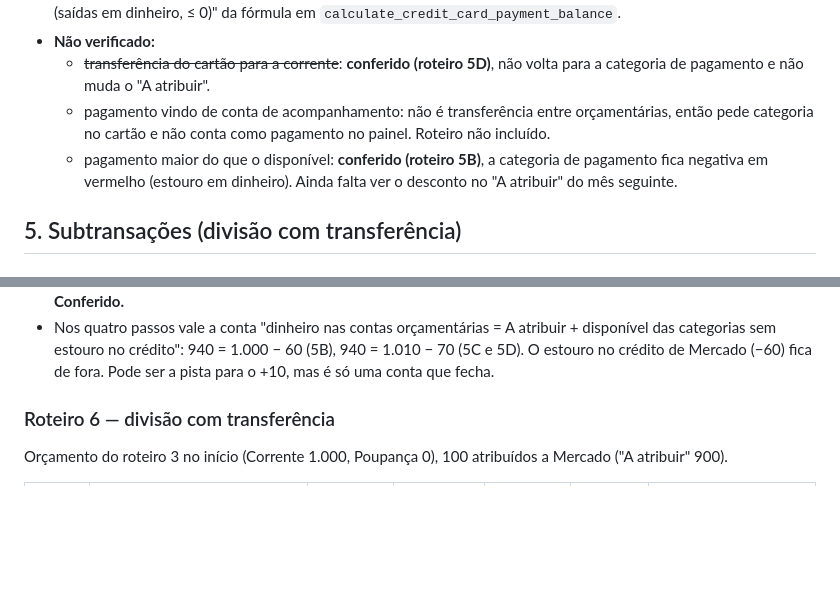
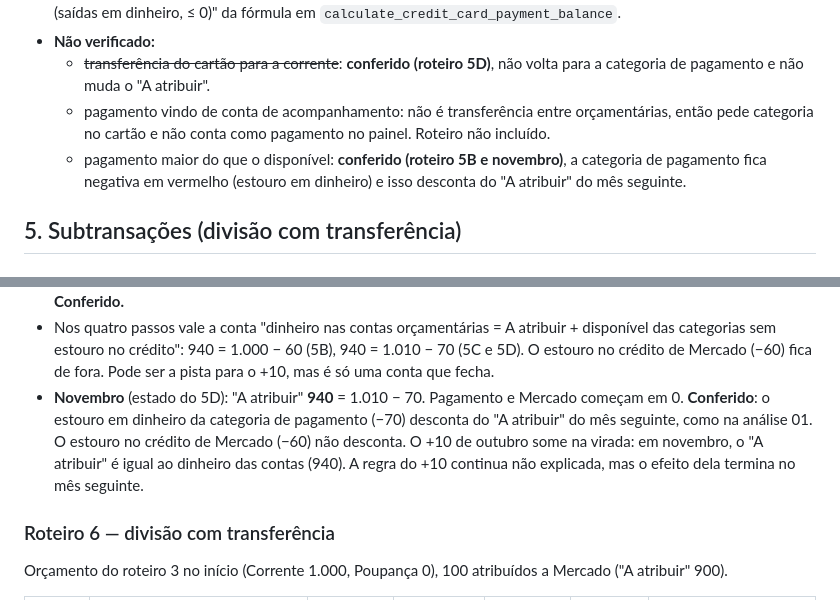
Before and after one commit to hammedgurgel-jpg/tostao, a Markdown page: docs/analise/03-transferencias.md, 2 parts joined by grey strips. Rendered like a GitHub page; blank space fills up the shorter version.

Commit message:
Transferências: virada do mês do roteiro 5 conferida na tela
Co-Authored-By: Claude Opus 5.5 <noreply@anthropic.com>

```diff
--- a/docs/analise/03-transferencias.md
+++ b/docs/analise/03-transferencias.md
@@ -170,7 +170,7 @@ Resumo:
 - **Não verificado:**
   - ~~transferência do cartão para a corrente~~: **conferido (roteiro 5D)**, não volta para a categoria de pagamento e não muda o "A atribuir".
   - pagamento vindo de conta de acompanhamento: não é transferência entre orçamentárias, então pede categoria no cartão e não conta como pagamento no painel. Roteiro não incluído.
-  - pagamento maior do que o disponível: **conferido (roteiro 5B)**, a categoria de pagamento fica negativa em vermelho (estouro em dinheiro). Ainda falta ver o desconto no "A atribuir" do mês seguinte.
+  - pagamento maior do que o disponível: **conferido (roteiro 5B e novembro)**, a categoria de pagamento fica negativa em vermelho (estouro em dinheiro) e isso desconta do "A atribuir" do mês seguinte.
 
 ## 5. Subtransações (divisão com transferência)
 
@@ -360,6 +360,7 @@ Orçamento novo (ou desfaça os roteiros anteriores): Corrente 1.000; atribui 10
 - 5C: escolher a categoria de pagamento numa saída da corrente sem beneficiário virou "Payment: Cartão". **Conferido.** O cartão ficou com saldo positivo de 10 e o "A atribuir" de outubro **subiu para 1.010**. **Não explicado**: não está no bundle (é soma do servidor).
 - 5D: a saída de 10 do cartão para a corrente **não mexeu** na categoria de pagamento (−70) nem no "A atribuir" (1.010). **Conferido.**
 - Nos quatro passos vale a conta "dinheiro nas contas orçamentárias = A atribuir + disponível das categorias sem estouro no crédito": 940 = 1.000 − 60 (5B), 940 = 1.010 − 70 (5C e 5D). O estouro no crédito de Mercado (−60) fica de fora. Pode ser a pista para o +10, mas é só uma conta que fecha.
+- **Novembro** (estado do 5D): "A atribuir" **940** = 1.010 − 70. Pagamento e Mercado começam em 0. **Conferido**: o estouro em dinheiro da categoria de pagamento (−70) desconta do "A atribuir" do mês seguinte, como na análise 01. O estouro no crédito de Mercado (−60) não desconta. O +10 de outubro some na virada: em novembro, o "A atribuir" é igual ao dinheiro das contas (940). A regra do +10 continua não explicada, mas o efeito dela termina no mês seguinte.
 
 ### Roteiro 6 — divisão com transferência
 
```
